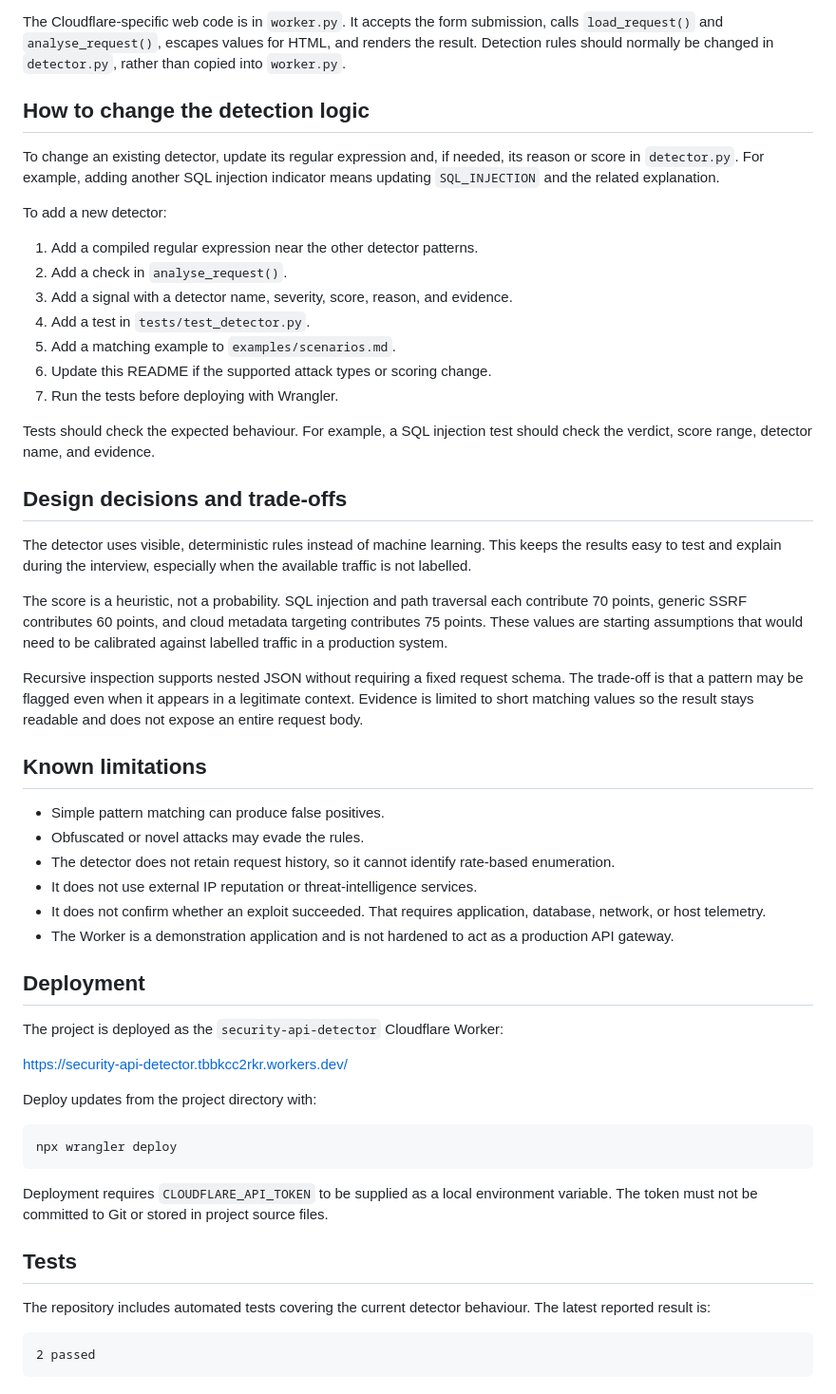
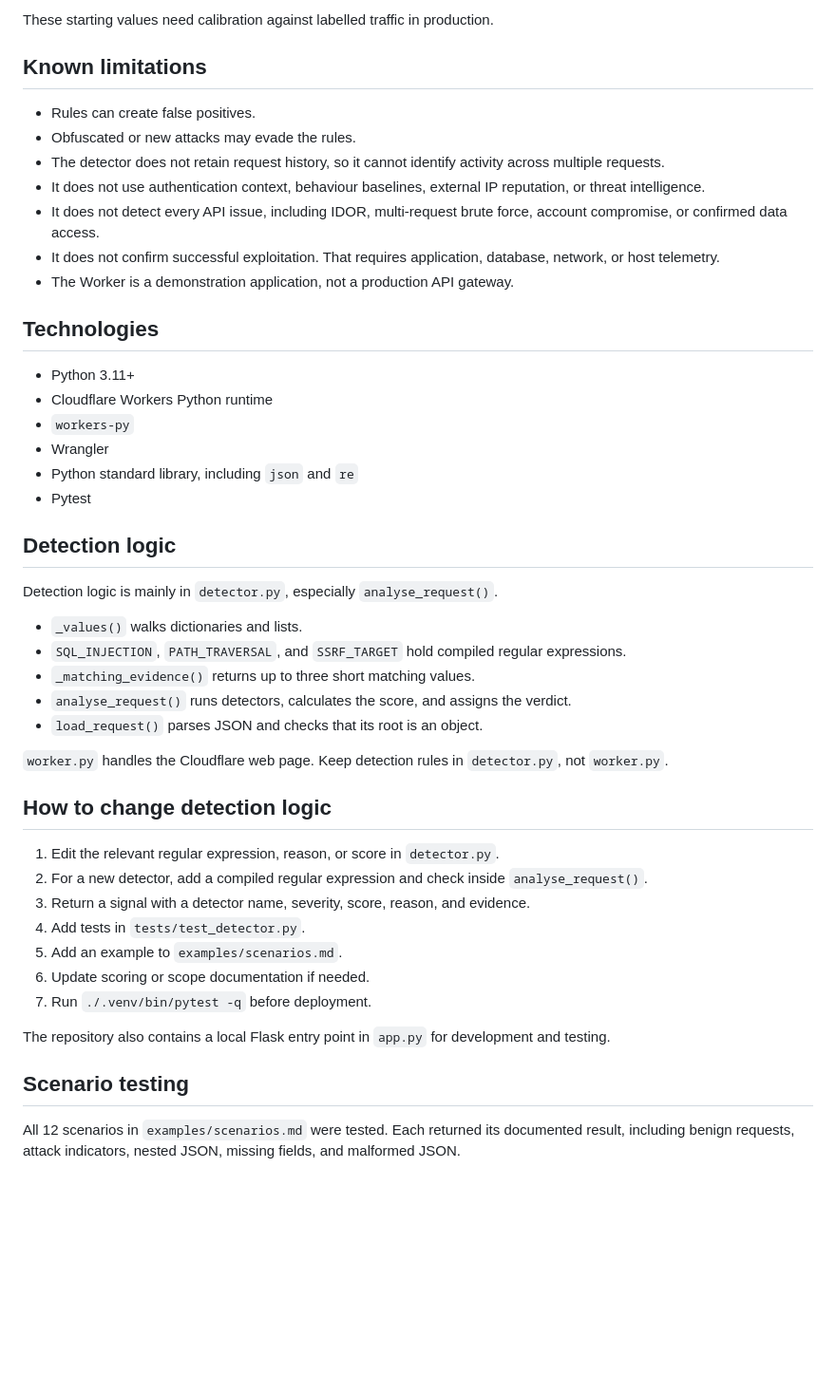
Before and after one commit to tubberjoe/security-api-detector, a Markdown page: README.md, the part around one of its changes. Shown at 95% size. Drawn GitHub-style; blank space fills up the shorter version.

Commit message:
Update project README

````diff
--- a/README.md
+++ b/README.md
@@ -76,56 +52,48 @@ The main components are:
-The Cloudflare-specific web code is in `worker.py`. It accepts the form submission, calls `load_request()` and `analyse_request()`, escapes values for HTML, and renders the result. Detection rules should normally be changed in `detector.py`, rather than copied into `worker.py`.
-
-## How to change the detection logic
-
-To change an existing detector, update its regular expression and, if needed, its reason or score in `detector.py`. For example, adding another SQL injection indicator means updating `SQL_INJECTION` and the related explanation.
-
-To add a new detector:
-
-1. Add a compiled regular expression near the other detector patterns.
-2. Add a check in `analyse_request()`.
-3. Add a signal with a detector name, severity, score, reason, and evidence.
-4. Add a test in `tests/test_detector.py`.
-5. Add a matching example to `examples/scenarios.md`.
-6. Update this README if the supported attack types or scoring change.
-7. Run the tests before deploying with Wrangler.
-
-Tests should check the expected behaviour. For example, a SQL injection test should check the verdict, score range, detector name, and evidence.
-
-## Design decisions and trade-offs
-
-The detector uses visible, deterministic rules instead of machine learning. This keeps the results easy to test and explain during the interview, especially when the available traffic is not labelled.
-
-The score is a heuristic, not a probability. SQL injection and path traversal each contribute 70 points, generic SSRF contributes 60 points, and cloud metadata targeting contributes 75 points. These values are starting assumptions that would need to be calibrated against labelled traffic in a production system.
-
-Recursive inspection supports nested JSON without requiring a fixed request schema. The trade-off is that a pattern may be flagged even when it appears in a legitimate context. Evidence is limited to short matching values so the result stays readable and does not expose an entire request body.
+These starting values need calibration against labelled traffic in production.
 
 ## Known limitations
 
-- Simple pattern matching can produce false positives.
-- Obfuscated or novel attacks may evade the rules.
-- The detector does not retain request history, so it cannot identify rate-based enumeration.
-- It does not use external IP reputation or threat-intelligence services.
-- It does not confirm whether an exploit succeeded. That requires application, database, network, or host telemetry.
-- The Worker is a demonstration application and is not hardened to act as a production API gateway.
+- Rules can create false positives.
+- Obfuscated or new attacks may evade the rules.
+- The detector does not retain request history, so it cannot identify activity across multiple requests.
+- It does not use authentication context, behaviour baselines, external IP reputation, or threat intelligence.
+- It does not detect every API issue, including IDOR, multi-request brute force, account compromise, or confirmed data access.
+- It does not confirm successful exploitation. That requires application, database, network, or host telemetry.
+- The Worker is a demonstration application, not a production API gateway.
 
-## Deployment
+## Technologies
 
-The project is deployed as the `security-api-detector` Cloudflare Worker:
+- Python 3.11+
+- Cloudflare Workers Python runtime
+- `workers-py`
+- Wrangler
+- Python standard library, including `json` and `re`
+- Pytest
 
-https://security-api-detector.tbbkcc2rkr.workers.dev/
+## Detection logic
 
-Deploy updates from the project directory with:
+Detection logic is mainly in `detector.py`, especially `analyse_request()`.
 
-```bash
-npx wrangler deploy
-```
+- `_values()` walks dictionaries and lists.
+- `SQL_INJECTION`, `PATH_TRAVERSAL`, and `SSRF_TARGET` hold compiled regular expressions.
+- `_matching_evidence()` returns up to three short matching values.
+- `analyse_request()` runs detectors, calculates the score, and assigns the verdict.
+- `load_request()` parses JSON and checks that its root is an object.
 
-Deployment requires `CLOUDFLARE_API_TOKEN` to be supplied as a local environment variable. The token must not be committed to Git or stored in project source files.
+`worker.py` handles the Cloudflare web page. Keep detection rules in `detector.py`, not `worker.py`.
 
-## Tests
+## How to change detection logic
 
-The repository includes automated tests covering the current detector behaviour. The latest reported result is:
+1. Edit the relevant regular expression, reason, or score in `detector.py`.
+2. For a new detector, add a compiled regular expression and check inside `analyse_request()`.
+3. Return a signal with a detector name, severity, score, reason, and evidence.
+4. Add tests in `tests/test_detector.py`.
+5. Add an example to `examples/scenarios.md`.
+6. Update scoring or scope documentation if needed.
+7. Run `./.venv/bin/pytest -q` before deployment.
 
-```text
-2 passed
-```
+The repository also contains a local Flask entry point in `app.py` for development and testing.
+
+## Scenario testing
+
+All 12 scenarios in `examples/scenarios.md` were tested. Each returned its documented result, including benign requests, attack indicators, nested JSON, missing fields, and malformed JSON.
````
Also changed, not shown: other parts of README.md (+30 -54 lines).
